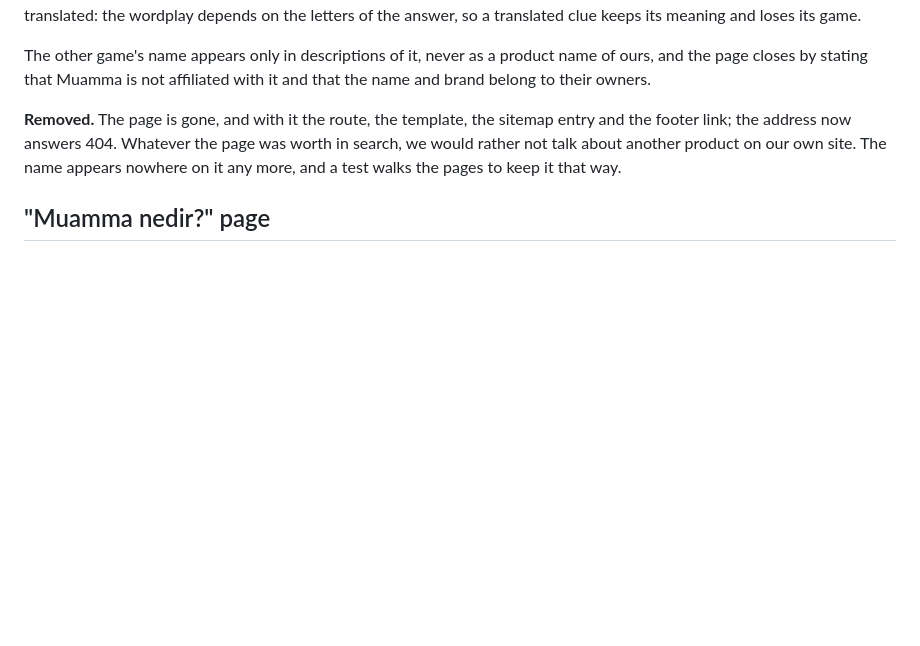
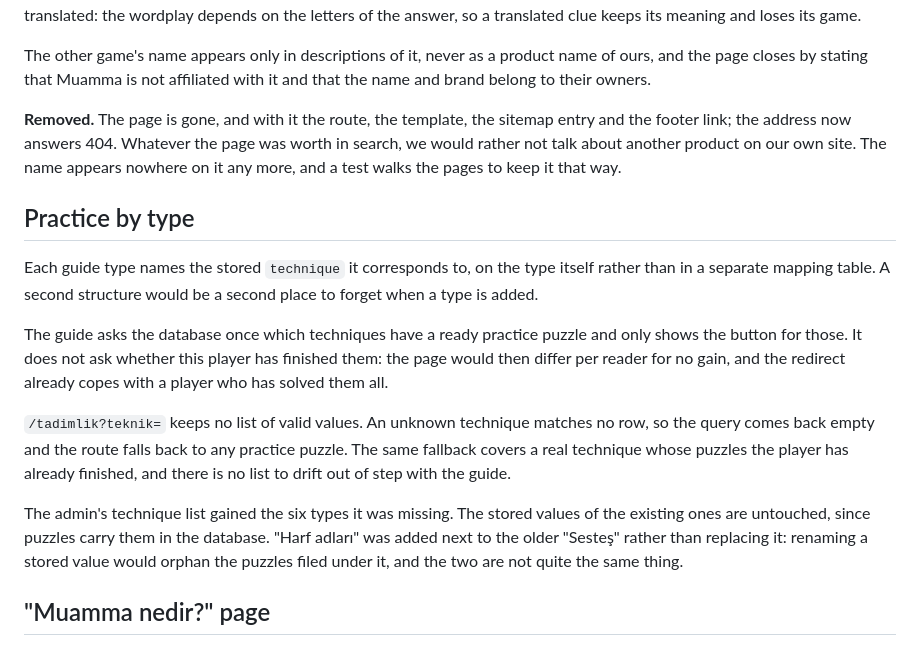
Before and after one commit to izamaeta/muamma-cryptic, a Markdown page: docs/decisions.md, the part around the change. Drawn GitHub-style; blank space fills up the shorter version.

Commit message:
docs: record guide expansion and practice links

```diff
--- a/docs/decisions.md
+++ b/docs/decisions.md
@@ -593,6 +593,30 @@ the page was worth in search, we would rather not talk about another
 product on our own site. The name appears nowhere on it any more, and a
 test walks the pages to keep it that way.
 
+## Practice by type
+
+Each guide type names the stored `technique` it corresponds to, on the
+type itself rather than in a separate mapping table. A second structure
+would be a second place to forget when a type is added.
+
+The guide asks the database once which techniques have a ready practice
+puzzle and only shows the button for those. It does not ask whether this
+player has finished them: the page would then differ per reader for no
+gain, and the redirect already copes with a player who has solved them
+all.
+
+`/tadimlik?teknik=` keeps no list of valid values. An unknown technique
+matches no row, so the query comes back empty and the route falls back to
+any practice puzzle. The same fallback covers a real technique whose
+puzzles the player has already finished, and there is no list to drift out
+of step with the guide.
+
+The admin's technique list gained the six types it was missing. The
+stored values of the existing ones are untouched, since puzzles carry them
+in the database. "Harf adları" was added next to the older "Sesteş"
+rather than replacing it: renaming a stored value would orphan the
+puzzles filed under it, and the two are not quite the same thing.
+
 ## "Muamma nedir?" page
 
 The story of the name moved out of the guide and onto its own page, which
```
